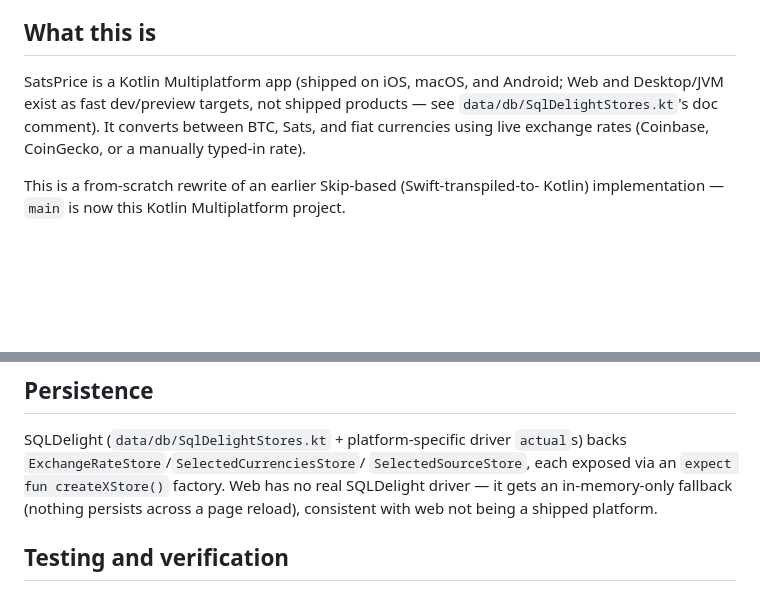
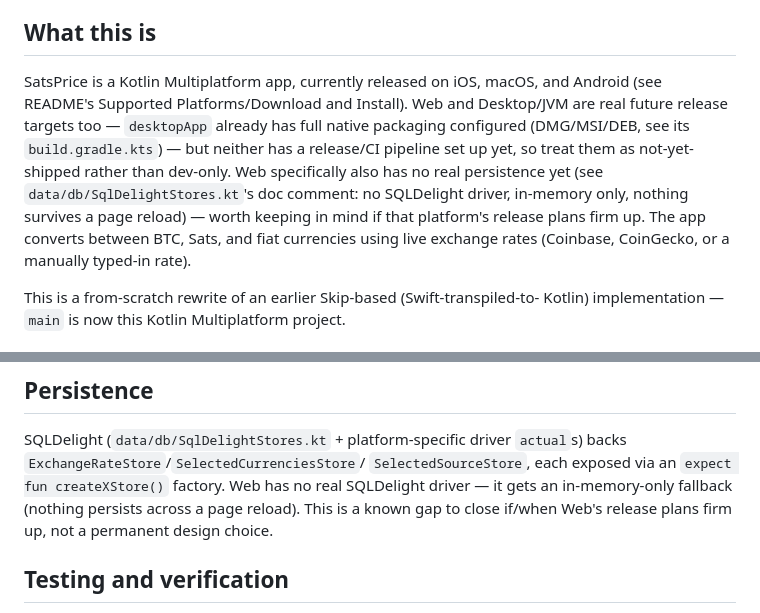
Before and after one commit to tyiu/sats-price, a Markdown page: AGENTS.md, 2 parts joined by grey strips. Rendered like a GitHub page; blank space fills up the shorter version.

Commit message:
Correct AGENTS.md on Desktop/Web release status
Desktop and Web are real future release targets, not permanent
dev-only/preview builds — they just lack a release/CI pipeline yet.
desktopApp already has full DMG/MSI/DEB packaging configured, and
webApp has production-build groundwork in place.

Co-Authored-By: Claude Sonnet 5 <noreply@anthropic.com>
Claude-Session: https://claude.ai/code/session_01FXcrACM5sok3M1KQJ8kByy

```diff
--- a/AGENTS.md
+++ b/AGENTS.md
@@ -7,11 +7,17 @@ real trial-and-error to get right.
 
 ## What this is
 
-SatsPrice is a Kotlin Multiplatform app (shipped on iOS, macOS, and Android;
-Web and Desktop/JVM exist as fast dev/preview targets, not shipped products —
-see `data/db/SqlDelightStores.kt`'s doc comment). It converts between BTC,
-Sats, and fiat currencies using live exchange rates (Coinbase, CoinGecko, or
-a manually typed-in rate).
+SatsPrice is a Kotlin Multiplatform app, currently released on iOS, macOS,
+and Android (see README's Supported Platforms/Download and Install). Web and
+Desktop/JVM are real future release targets too — `desktopApp` already has
+full native packaging configured (DMG/MSI/DEB, see its `build.gradle.kts`) —
+but neither has a release/CI pipeline set up yet, so treat them as
+not-yet-shipped rather than dev-only. Web specifically also has no real
+persistence yet (see `data/db/SqlDelightStores.kt`'s doc comment: no
+SQLDelight driver, in-memory only, nothing survives a page reload) — worth
+keeping in mind if that platform's release plans firm up. The app converts
+between BTC, Sats, and fiat currencies using live exchange rates (Coinbase,
+CoinGecko, or a manually typed-in rate).
 
 This is a from-scratch rewrite of an earlier Skip-based (Swift-transpiled-to-
 Kotlin) implementation — `main` is now this Kotlin Multiplatform project.
@@ -141,8 +147,8 @@ SQLDelight (`data/db/SqlDelightStores.kt` + platform-specific driver
 `actual`s) backs `ExchangeRateStore`/`SelectedCurrenciesStore`/
 `SelectedSourceStore`, each exposed via an `expect fun createXStore()`
 factory. Web has no real SQLDelight driver — it gets an in-memory-only
-fallback (nothing persists across a page reload), consistent with web not
-being a shipped platform.
+fallback (nothing persists across a page reload). This is a known gap to
+close if/when Web's release plans firm up, not a permanent design choice.
 
 ## Testing and verification
 
```
